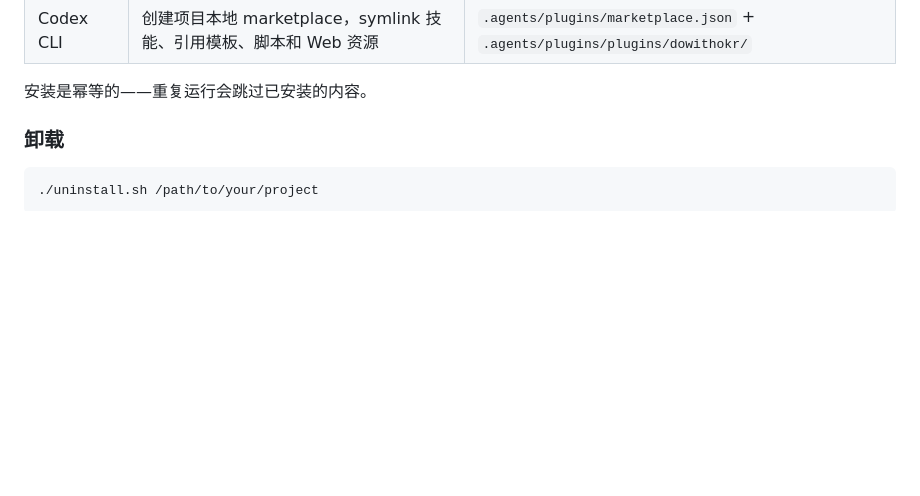
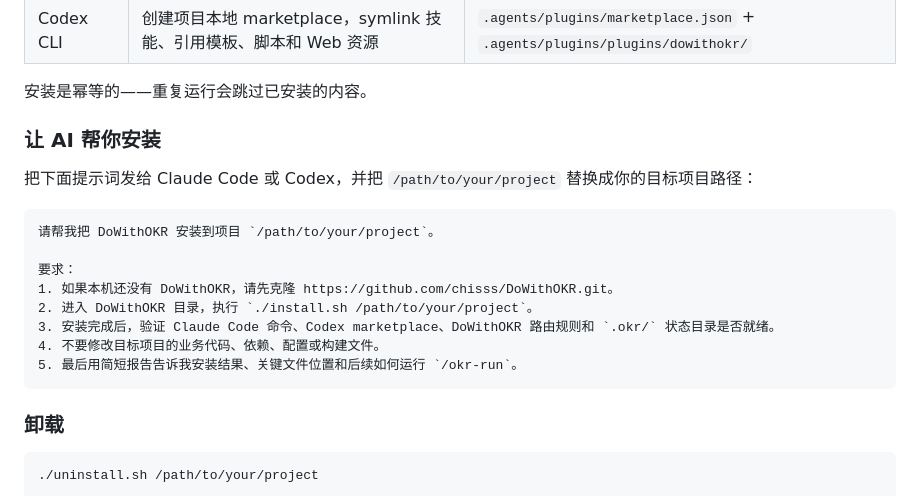
Before and after one commit to chisss/DoWithOKR, a Markdown page: README.md, the part around the change. GitHub-like rendering; blank space fills up the shorter version.

````diff
--- a/README.md
+++ b/README.md
@@ -170,6 +170,21 @@ cd DoWithOKR
 | Codex CLI | 创建项目本地 marketplace，symlink 技能、引用模板、脚本和 Web 资源 | `.agents/plugins/marketplace.json` + `.agents/plugins/plugins/dowithokr/` |
 
 安装是幂等的——重复运行会跳过已安装的内容。
+
+### 让 AI 帮你安装
+
+把下面提示词发给 Claude Code 或 Codex，并把 `/path/to/your/project` 替换成你的目标项目路径：
+
+```text
+请帮我把 DoWithOKR 安装到项目 `/path/to/your/project`。
+
+要求：
+1. 如果本机还没有 DoWithOKR，请先克隆 https://github.com/chisss/DoWithOKR.git。
+2. 进入 DoWithOKR 目录，执行 `./install.sh /path/to/your/project`。
+3. 安装完成后，验证 Claude Code 命令、Codex marketplace、DoWithOKR 路由规则和 `.okr/` 状态目录是否就绪。
+4. 不要修改目标项目的业务代码、依赖、配置或构建文件。
+5. 最后用简短报告告诉我安装结果、关键文件位置和后续如何运行 `/okr-run`。
+```
 
 ### 卸载
 
````
Also changed, not shown: README_EN.md (+15 -0 lines).
